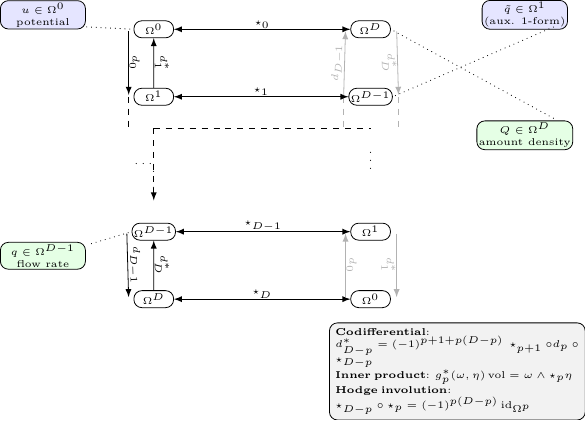
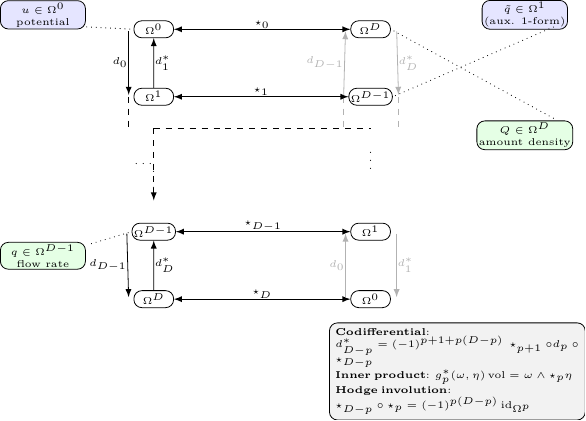
Before and after one commit to AzeemOppa/cmc-2025, a LaTeX figure (code/latex/lecture-13-global-picture.tex): the whole page. Compiled offline with XeLaTeX.

Commit message:
Lecture 13: Global picture: fix slopes and positions of operators

```diff
--- a/code/latex/lecture-13-global-picture.tex
+++ b/code/latex/lecture-13-global-picture.tex
@@ -43,21 +43,21 @@
 \node[box=white] (LD)  at (\xL,\yTop-4*\dy) {$\Omega^{D}$};
 
 % UPWARD d_p ARROWS (exterior derivative) – slightly shifted left and shortened
-\draw[->,shorten >=1pt, shorten <=1pt] ([xshift=-0.10cm]L0.west) -- node[lbl,sloped,above] {$d_0$} ([xshift=-0.10cm]L1.west);
+\draw[->,shorten >=1pt, shorten <=1pt] ([xshift=-0.10cm]L0.west) -- node[lbl,left] {$d_0$} ([xshift=-0.10cm]L1.west);
 
 % \draw[->,shorten >=1pt, shorten <=1pt] ([xshift=-0.10cm]L1.west) -- node[lbl,sloped,above,yshift=0.5pt] {$d_1$} +([xshift = -0.10cm]0,-0.95) coordinate (tmpd);
 
 \draw[dashed] ([xshift=-0.10cm]L1.west) -- ++(0,-0.65); % Dashed middle section
 
-\draw[->,shorten >=1pt,shorten <=1pt] ([xshift=-0.10cm]LDm.west) -- node[lbl,sloped,above] {$d_{D-1}$} ([xshift=-0.10cm]LD.west);
+\draw[->,shorten >=1pt,shorten <=1pt] ([xshift=-0.10cm]LDm.west) -- node[lbl,left] {$d_{D-1}$} ([xshift=-0.10cm]LD.west);
 
 % To fine-tune:
 % - adjust xshift (currently -0.10cm) → move arrows further left or right
 % - adjust shorten >= / <= (currently 1pt) → shorten or lengthen arrow tips
 % DOWNWARD d_p^* ARROWS (codifferential)
-\draw[->] (L1) -- node[lbl,sloped,above] {$d_1^{*}$} (L0);
+\draw[->] (L1) -- node[lbl,right] {$d_1^{*}$} (L0);
 \draw[dashed,->] ($(L1)+(0,-0.65)$) -- node[lbl,left] {$\cdots$} ($(LDm)+(0,0.65)$);
-\draw[->] (LD) -- node[lbl,sloped,above] {$d_{D}^{*}$} (LDm);
+\draw[->] (LD) -- node[lbl,right] {$d_{D}^{*}$} (LDm);
 
 
 % ==============================
```
Also changed, not shown: code/latex/lecture-13-global-picture.tex (8 more changed lines).
